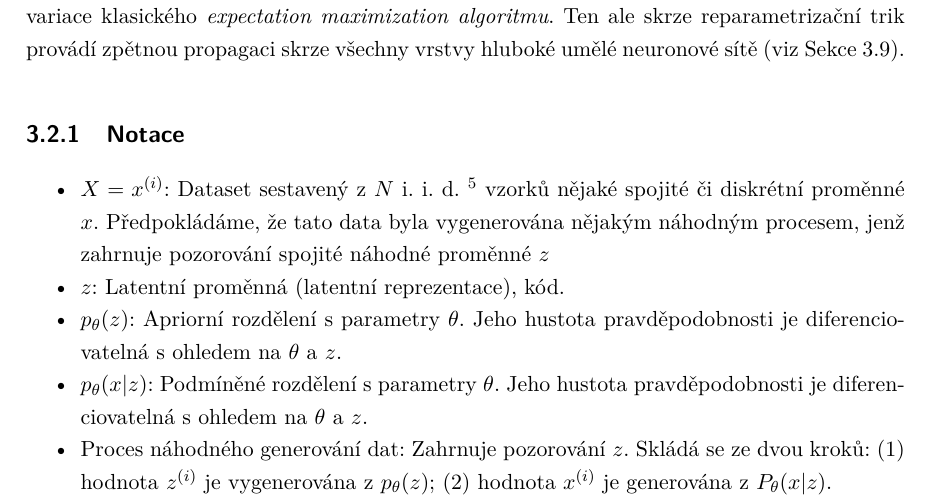
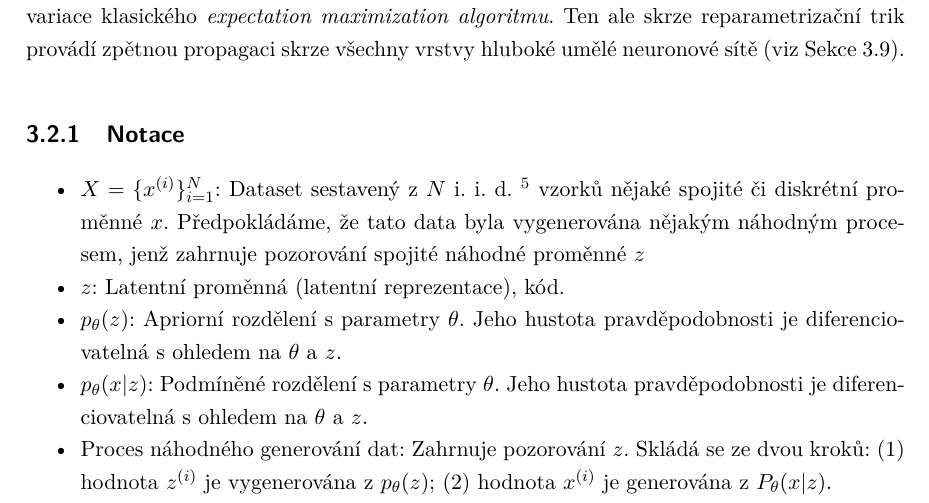
Before and after one commit to faltysad/bachelor-thesis-text, a LaTeX thesis (thesis.tex, which reads sections/03_variacni_autoenkoder/00_variacni_autoenkoder_intro.tex): part of page 38 of 63, cut so that both start at the same text. Compiled offline with pdfLaTeX.

Commit message:
update dataset notation

```diff
--- a/sections/03_variacni_autoenkoder/00_variacni_autoenkoder_intro.tex
+++ b/sections/03_variacni_autoenkoder/00_variacni_autoenkoder_intro.tex
@@ -76,7 +76,7 @@ Učící algoritmus VAE je variace klasického \emph{expectation maximization al
 
 \subsection{Notace}
 \begin{itemize}
-    \item $X = {x^{(i)}}$: Dataset sestavený z $N$ i. i. d. \footnote{Independent and identically distributed, nezávisle a rovnoměrně rozdělené náhodné veličiny.} vzorků nějaké spojité či diskrétní proměnné $x$.
+    \item $X = \{ x^{(i)} \}^N_{i=1}$: Dataset sestavený z $N$ i. i. d. \footnote{Independent and identically distributed, nezávisle a rovnoměrně rozdělené náhodné veličiny.} vzorků nějaké spojité či diskrétní proměnné $x$.
     Předpokládáme, že tato data byla vygenerována nějakým náhodným procesem, jenž zahrnuje pozorování spojité náhodné proměnné $z$
     \item $z$: Latentní proměnná (latentní reprezentace), kód.
     \item $p_\theta(z)$: Apriorní rozdělení s parametry $\theta$. Jeho hustota pravděpodobnosti je diferenciovatelná s ohledem na $\theta$ a $z$.
```
Also changed, not shown: thesis.pdf.
